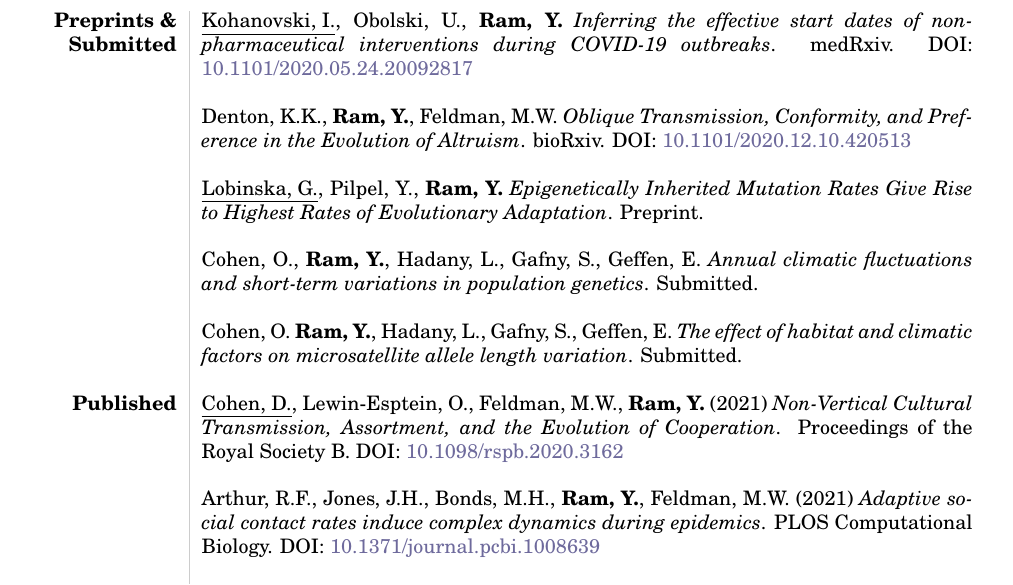
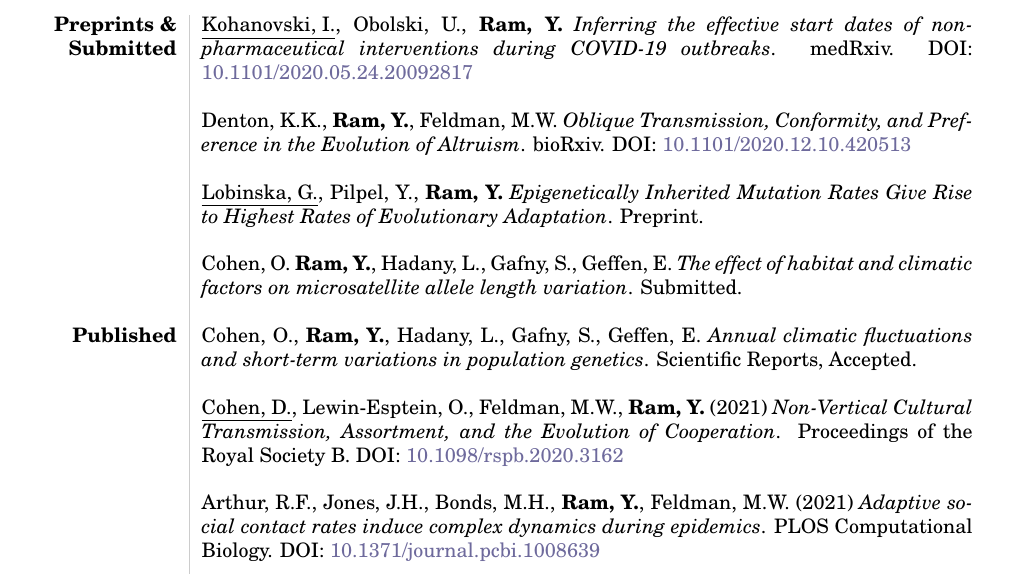
Before and after one commit to yoavram/curriculum-vitae, a LaTeX CV (cv.tex): part of page 3 of 7, cut so that both start at the same text. The pictures show the PDF file cv.pdf that the author committed with the source.

Commit message:
scirep accepted

```diff
--- a/cv.tex
+++ b/cv.tex
@@ -191,13 +191,13 @@ $\ast$ & \textbf{Best poster award} at Mathematical Methods in Systems Biology w
 \\
 & \underline{Lobinska, G.}, Pilpel, Y., \textbf{Ram, Y.} \emph{Epigenetically Inherited Mutation Rates Give Rise to Highest Rates of Evolutionary Adaptation}. Preprint. \\*
 \\
-& Cohen, O., \textbf{Ram, Y.}, Hadany, L., Gafny, S., Geffen, E. \emph{Annual climatic fluctuations and short-term variations in population genetics}. Submitted. \\*
-\\
 & Cohen, O. \textbf{Ram, Y.}, Hadany, L., Gafny, S., Geffen, E. \emph{The effect of habitat and climatic factors on microsatellite allele length variation}. Submitted. \\*
 \\
 %%%%%%%%%%%
 \textbf{Published}
 %%%%%%%%%%%
+& Cohen, O., \textbf{Ram, Y.}, Hadany, L., Gafny, S., Geffen, E. \emph{Annual climatic fluctuations and short-term variations in population genetics}. Scientific Reports, Accepted. \\*
+\\
 & \underline{Cohen, D.}, Lewin-Esptein, O., Feldman, M.W., \textbf{Ram, Y.} (2021) \emph{Non-Vertical Cultural Transmission, Assortment, and the Evolution of Cooperation}. Proceedings of the Royal Society B. DOI: \href{https://doi.org/10.1098/rspb.2020.3162}{10.1098/rspb.2020.3162} \\*
 \\
 & Arthur, R.F., Jones, J.H., Bonds, M.H., \textbf{Ram, Y.}, Feldman, M.W. (2021) \emph{Adaptive social contact rates induce complex dynamics during epidemics}. PLOS Computational Biology. DOI: \href{http://doi.org/10.1371/journal.pcbi.1008639}{10.1371/journal.pcbi.1008639}\\*
```
Also changed, not shown: cv.pdf.
